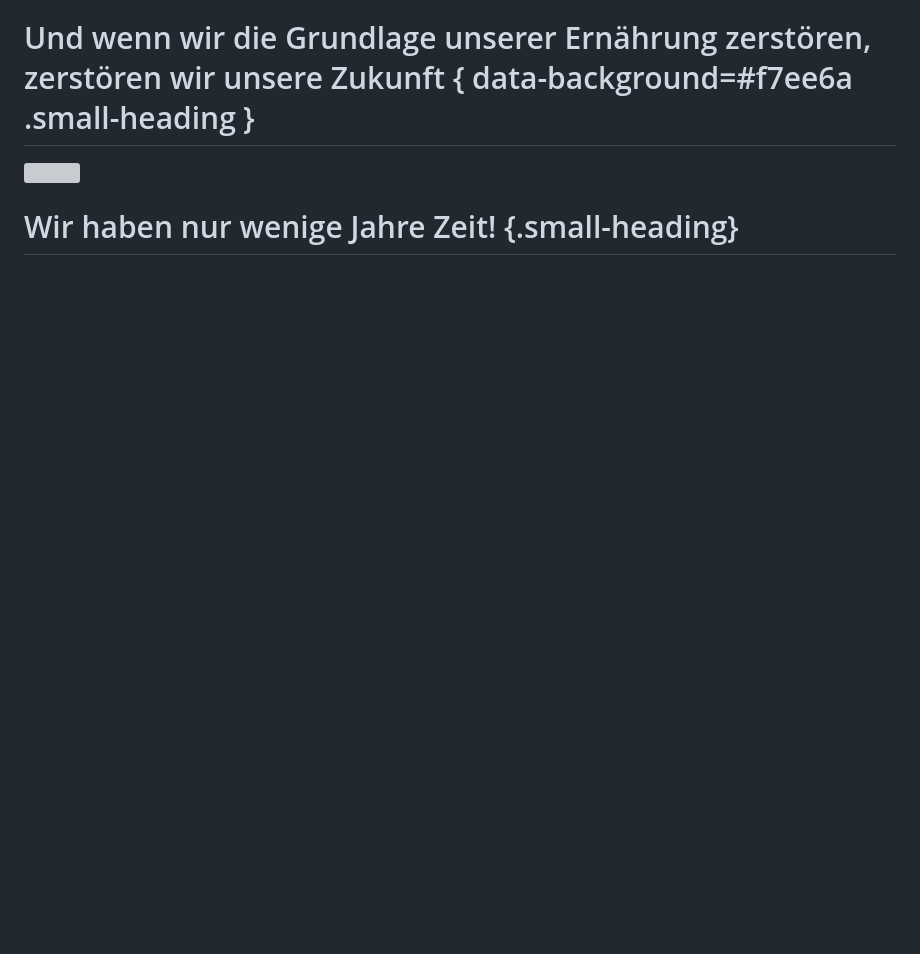
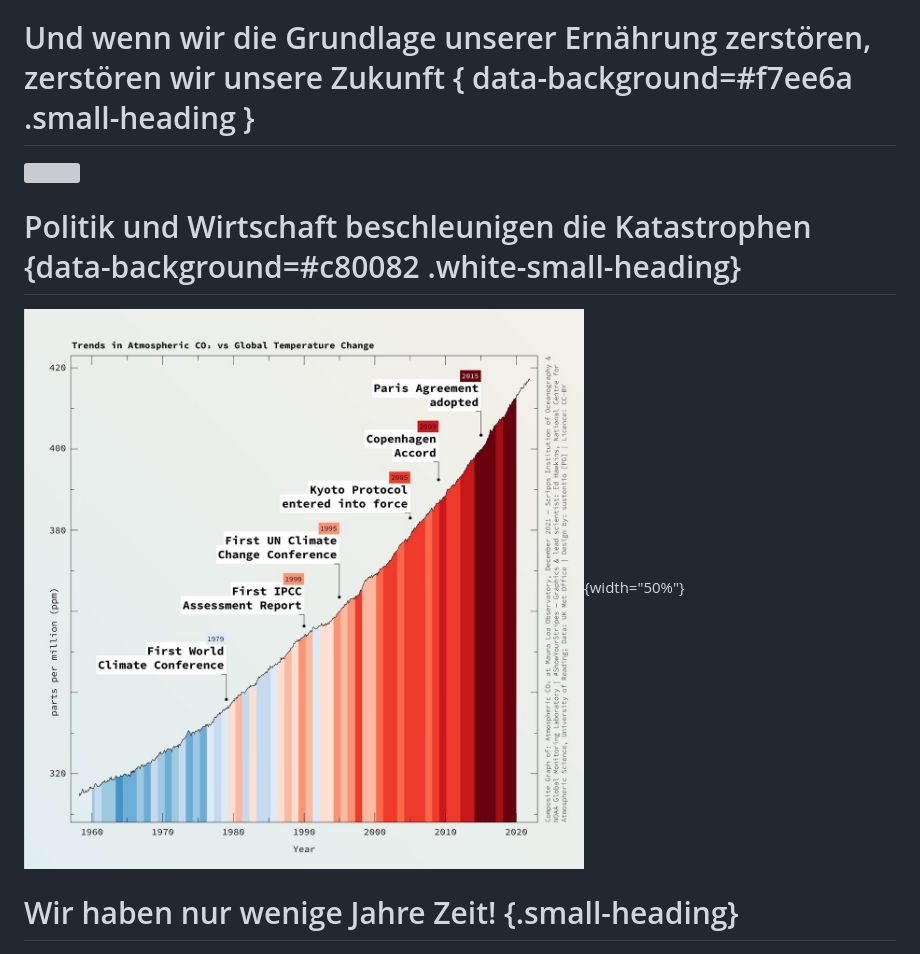
Before and after one commit to heinzwittenbrink/aufstand-oder-aussterben, a Markdown page: aufstand-oder-aussterben.md, the part around the change. Rendered like a GitHub page; pictures changed too: pics/sustento-trends-atmosheric-co2.jpeg (added); blank space fills up the shorter version; grey boxes are pictures that could not be loaded.

```diff
--- a/aufstand-oder-aussterben.md
+++ b/aufstand-oder-aussterben.md
@@ -166,6 +166,10 @@ Auf der Grundlage von [Has land use pushed terrestrial biodiversity beyond the p
 
 ![](pics/fauna-ernaehrung.png)
 
+# Politik und Wirtschaft beschleunigen die Katastrophen {data-background=#c80082 .white-small-heading}
+
+![](pics/sustento-trends-atmosheric-co2.jpeg){width="50%"}
+
 # Wir haben nur wenige Jahre Zeit! {.small-heading}
 
 ![Stability landscape showing the pathway of the Earth System out of the Holocene and thus, out of the glacial–interglacial limit cycle to its present position in the hotter Anthropocene. Will Steffen et al. PNAS 2018;115:33:8252-8259](pics/stability-landscape-steffen.jpg)
```
Also changed, not shown: 1 other file.
